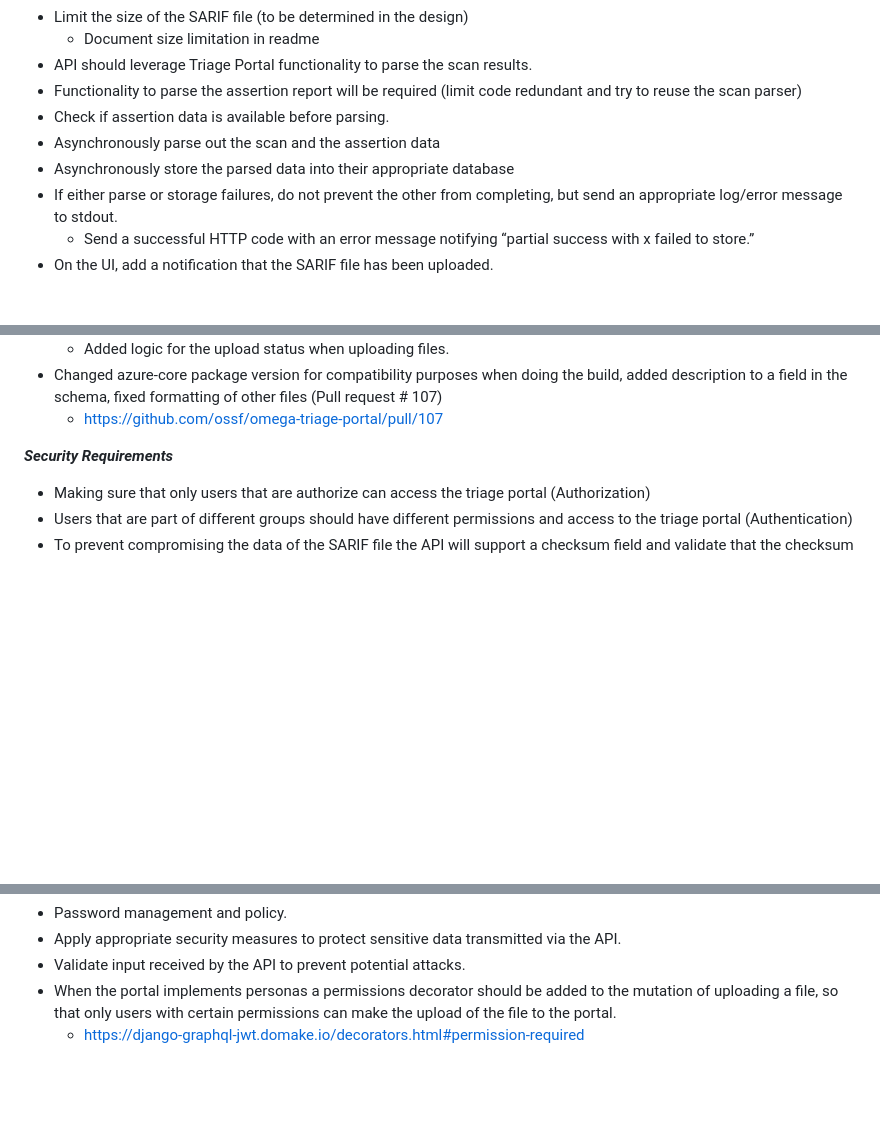
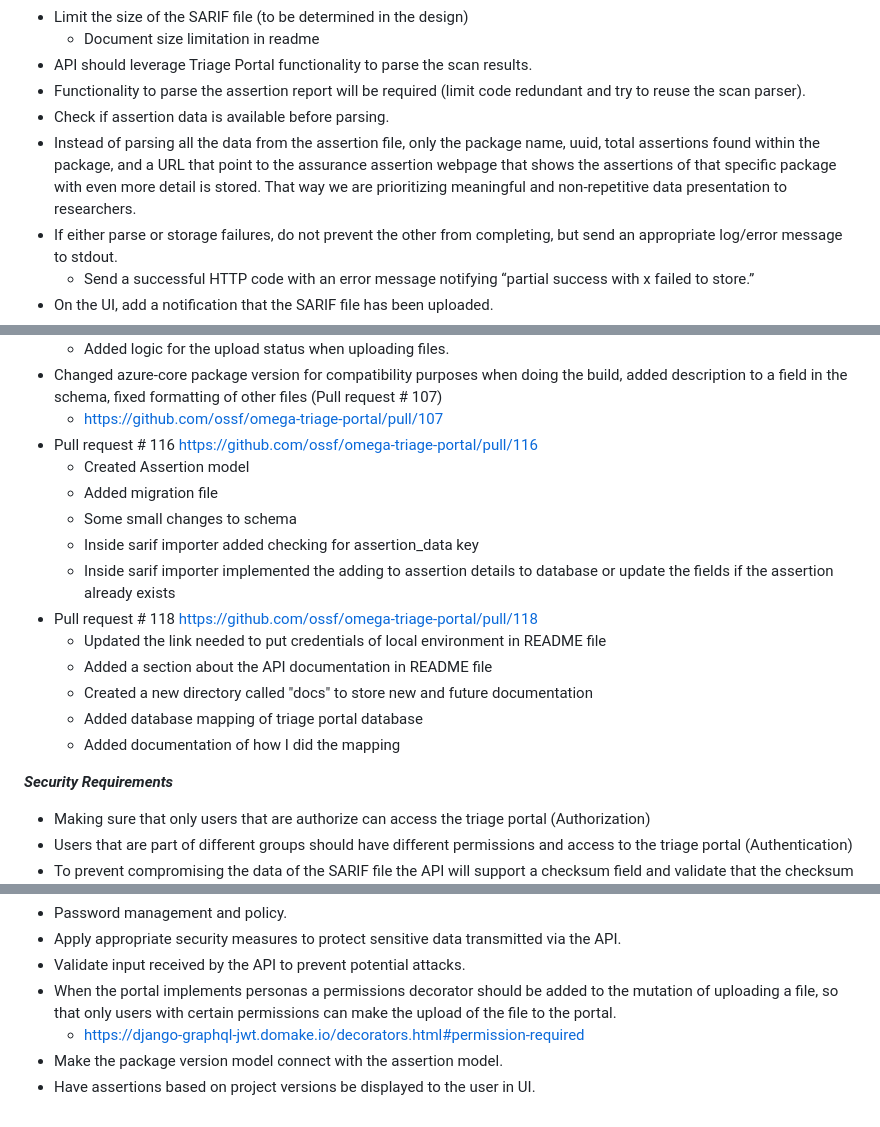
Before and after one commit to ossf/alpha-omega, a Markdown page: Mentorship/Software Requirements - Triage Portal.md, 3 parts joined by grey strips. Rendered like a GitHub page; blank space fills up the shorter version.

Commit message:
Updated the software requirements of the triage portal
Signed-off-by: Glenda Garcia <glendag1015@gmail.com>

```diff
--- a/Mentorship/Software Requirements - Triage Portal.md
+++ b/Mentorship/Software Requirements - Triage Portal.md
@@ -30,10 +30,9 @@ Establish functionality that will support the upload of a single SARIF file via
 - Limit the size of the SARIF file (to be determined in the design)
   - Document size limitation in readme
 - API should leverage Triage Portal functionality to parse the scan results.
-- Functionality to parse the assertion report will be required (limit code redundant and try to reuse the scan parser)
+- Functionality to parse the assertion report will be required (limit code redundant and try to reuse the scan parser).
 - Check if assertion data is available before parsing.
-- Asynchronously parse out the scan and the assertion data
-- Asynchronously store the parsed data into their appropriate database
+- Instead of parsing all the data from the assertion file, only the package name, uuid, total assertions found within the package, and a URL that point to the assurance assertion webpage that shows the assertions of that specific package with even more detail is stored. That way we are prioritizing meaningful and non-repetitive data presentation to researchers.
 - If either parse or storage failures, do not prevent the other from completing, but send an appropriate log/error message to stdout.
   - Send a successful HTTP code with an error message notifying “partial success with x failed to store.”
 - On the UI, add a notification that the SARIF file has been uploaded.
@@ -72,6 +71,18 @@ Establish functionality that will support the upload of a single SARIF file via
   - Added logic for the upload status when uploading files.
 - Changed azure-core package version for compatibility purposes when doing the build, added description to a field in the schema, fixed formatting of other files (Pull request # 107)
   - https://github.com/ossf/omega-triage-portal/pull/107
+- Pull request # 116 https://github.com/ossf/omega-triage-portal/pull/116
+  - Created Assertion model
+  - Added migration file
+  - Some small changes to schema
+  - Inside sarif importer added checking for assertion_data key
+  - Inside sarif importer implemented the adding to assertion details to database or update the fields if the assertion already exists
+- Pull request # 118 https://github.com/ossf/omega-triage-portal/pull/118
+  - Updated the link needed to put credentials of local environment in README file
+  - Added a section about the API documentation in README file
+  - Created a new directory called "docs" to store new and future documentation
+  - Added database mapping of triage portal database
+  - Added documentation of how I did the mapping
 
 ***Security Requirements***
 
@@ -100,3 +111,5 @@ Establish functionality that will support the upload of a single SARIF file via
 - Validate input received by the API to prevent potential attacks.
 - When the portal implements personas a permissions decorator should be added to the mutation of uploading a file, so that only users with certain permissions can make the upload of the file to the portal.
   - https://django-graphql-jwt.domake.io/decorators.html#permission-required
+- Make the package version model connect with the assertion model.
+- Have assertions based on project versions be displayed to the user in UI.
```
